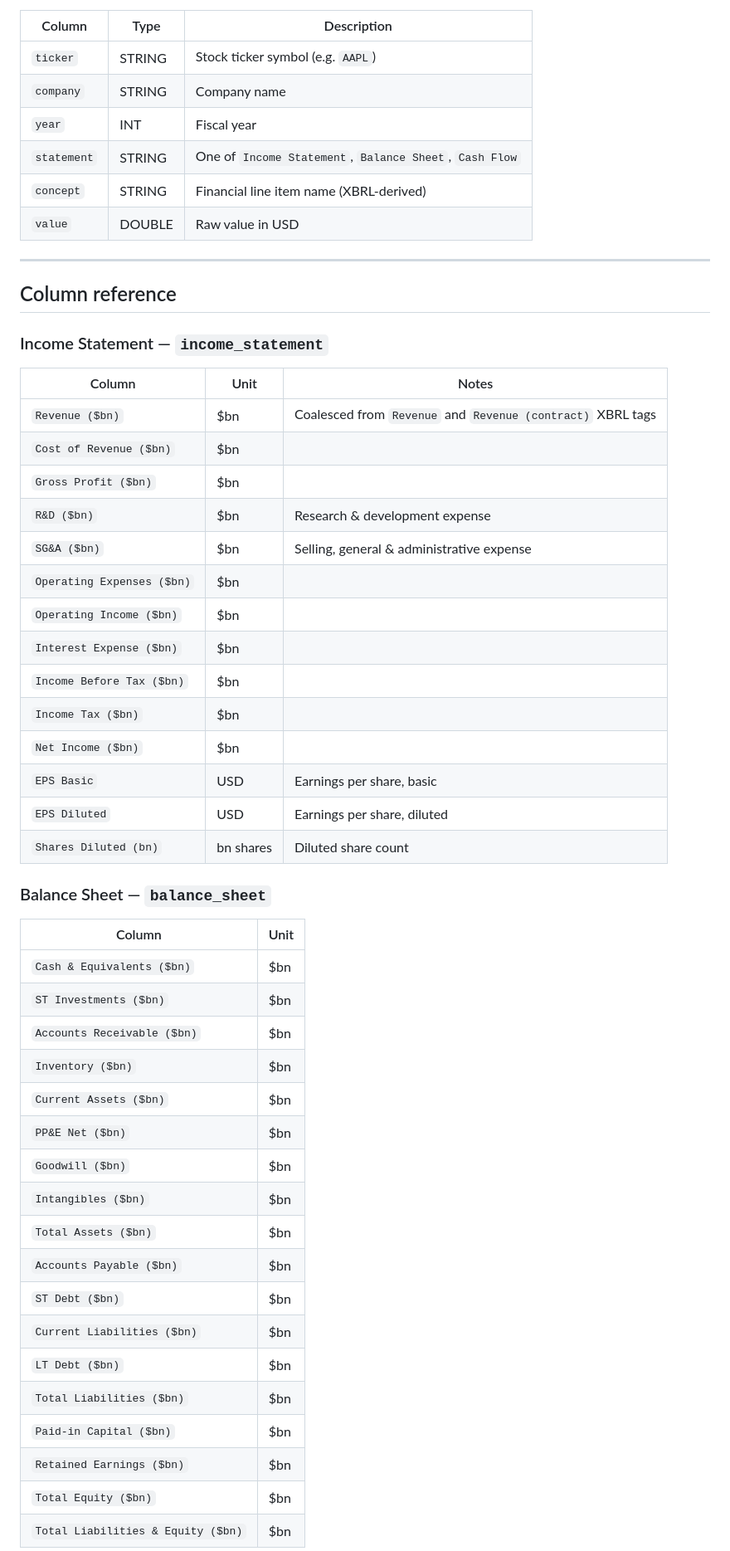
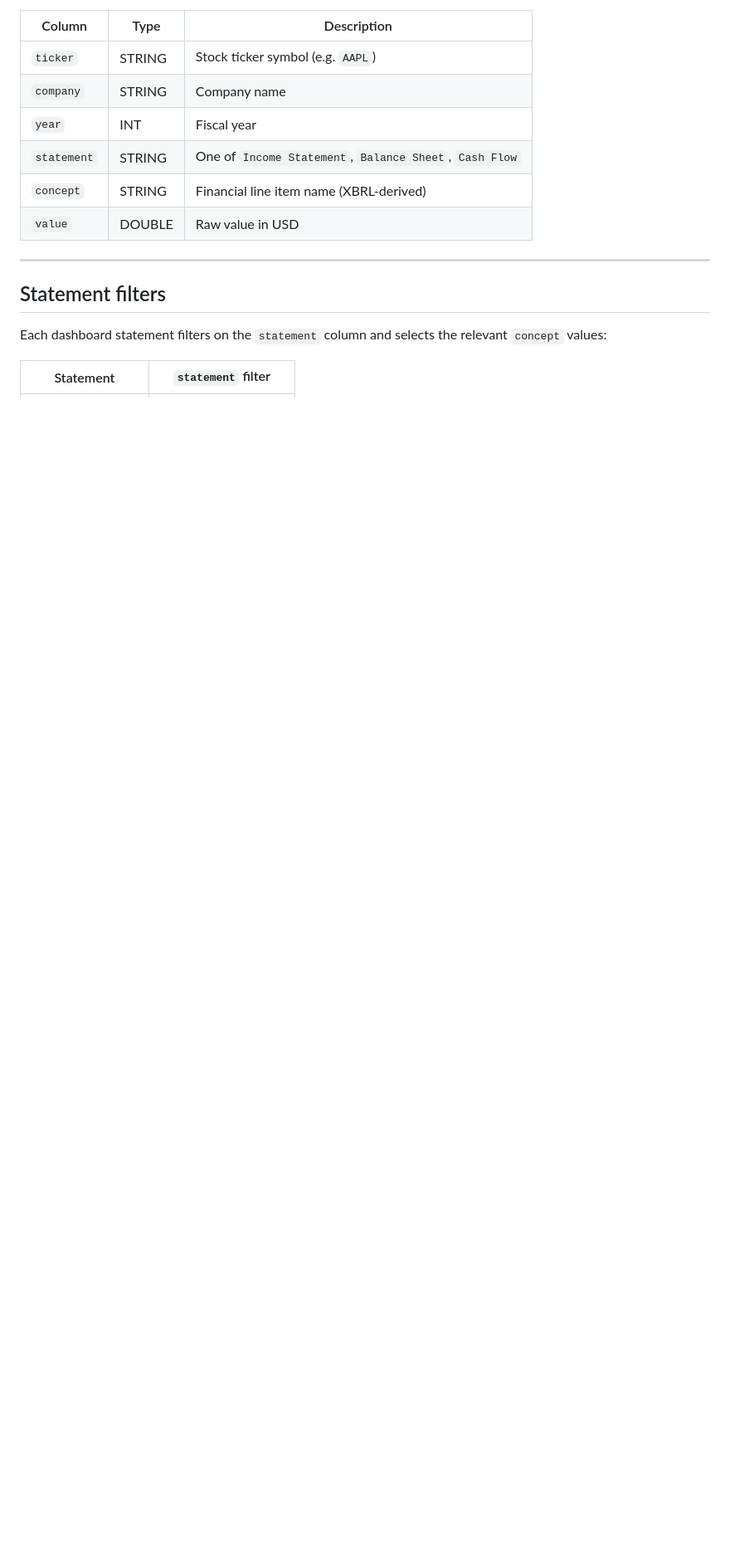
Before and after one commit to alopezmoreira1989/fundamentals_databricks_pj, a Markdown page: README.md, the part around one of its changes. Shown at 83% size. GitHub-like rendering; blank space fills up the shorter version.

```diff
--- a/README.md
+++ b/README.md
@@ -45,47 +33,9 @@ The source table is expected to have the following columns:
 
 ---
 
-## Column reference
+## Statement filters
 
-### Income Statement — `income_statement`
+Each dashboard statement filters on the `statement` column and selects the relevant `concept` values:
 
-| Column | Unit | Notes |
-|---|---|---|
-| `Revenue ($bn)` | $bn | Coalesced from `Revenue` and `Revenue (contract)` XBRL tags |
-| `Cost of Revenue ($bn)` | $bn | |
-| `Gross Profit ($bn)` | $bn | |
-| `R&D ($bn)` | $bn | Research & development expense |
-| `SG&A ($bn)` | $bn | Selling, general & administrative expense |
-| `Operating Expenses ($bn)` | $bn | |
-| `Operating Income ($bn)` | $bn | |
-| `Interest Expense ($bn)` | $bn | |
-| `Income Before Tax ($bn)` | $bn | |
-| `Income Tax ($bn)` | $bn | |
-| `Net Income ($bn)` | $bn | |
-| `EPS Basic` | USD | Earnings per share, basic |
-| `EPS Diluted` | USD | Earnings per share, diluted |
-| `Shares Diluted (bn)` | bn shares | Diluted share count |
-
-### Balance Sheet — `balance_sheet`
-
-| Column | Unit |
+| Statement | `statement` filter |
 |---|---|
-| `Cash & Equivalents ($bn)` | $bn |
-| `ST Investments ($bn)` | $bn |
-| `Accounts Receivable ($bn)` | $bn |
-| `Inventory ($bn)` | $bn |
-| `Current Assets ($bn)` | $bn |
-| `PP&E Net ($bn)` | $bn |
-| `Goodwill ($bn)` | $bn |
-| `Intangibles ($bn)` | $bn |
-| `Total Assets ($bn)` | $bn |
-| `Accounts Payable ($bn)` | $bn |
-| `ST Debt ($bn)` | $bn |
-| `Current Liabilities ($bn)` | $bn |
-| `LT Debt ($bn)` | $bn |
-| `Total Liabilities ($bn)` | $bn |
-| `Paid-in Capital ($bn)` | $bn |
-| `Retained Earnings ($bn)` | $bn |
-| `Total Equity ($bn)` | $bn |
-| `Total Liabilities & Equity ($bn)` | $bn |
-
```
Also changed, not shown: other parts of README.md (+82 -81 lines).
